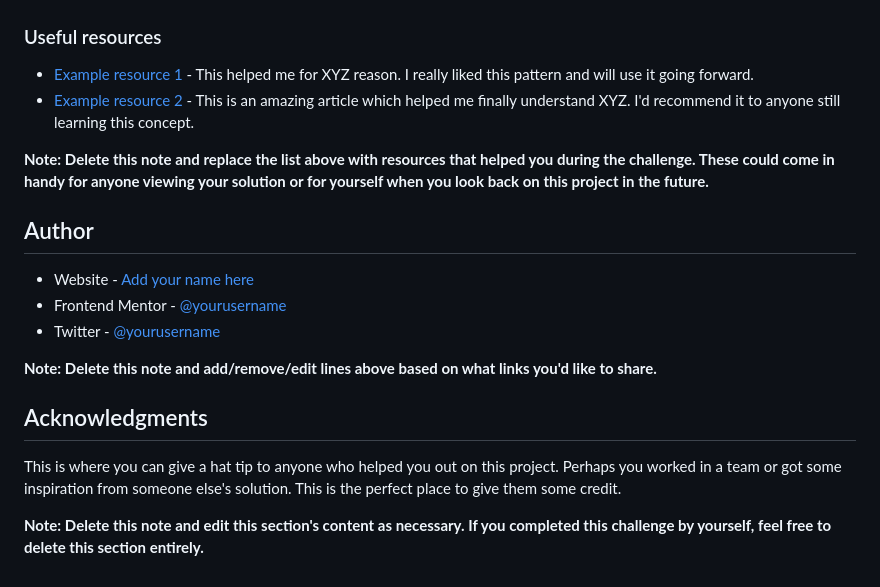
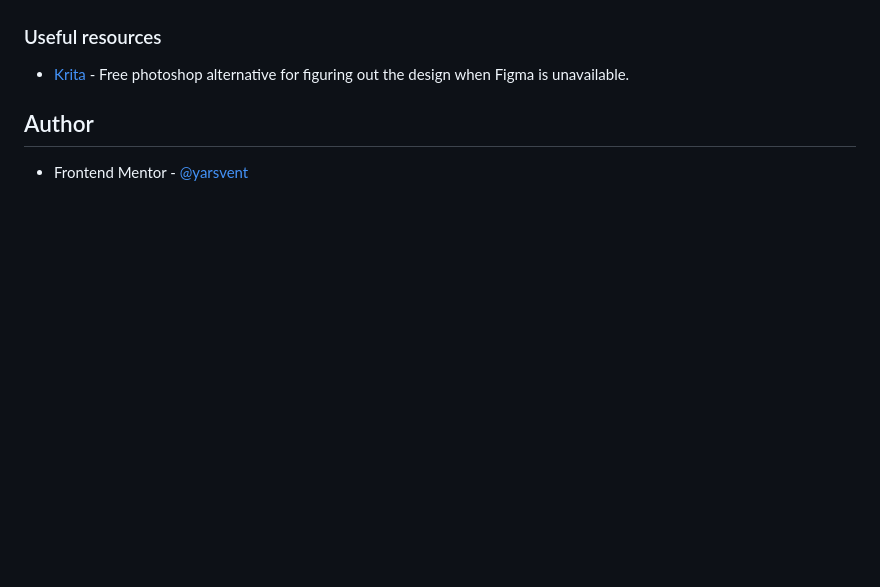
Before and after one commit to yarsvent/project-social-links, a Markdown page: README.md, the part around the change printed below. Rendered like a GitHub page; blank space fills up the shorter version.

```diff
--- a/README.md
+++ b/README.md
@@ -90,21 +50,8 @@ Use this section to outline areas that you want to continue focusing on in futur
 
 ### Useful resources
 
-- [Example resource 1](https://www.example.com) - This helped me for XYZ reason. I really liked this pattern and will use it going forward.
-- [Example resource 2](https://www.example.com) - This is an amazing article which helped me finally understand XYZ. I'd recommend it to anyone still learning this concept.
-
-**Note: Delete this note and replace the list above with resources that helped you during the challenge. These could come in handy for anyone viewing your solution or for yourself when you look back on this project in the future.**
+- [Krita](https://krita.org/en/) - Free photoshop alternative for figuring out the design when Figma is unavailable.
 
 ## Author
 
-- Website - [Add your name here](https://www.your-site.com)
-- Frontend Mentor - [@yourusername](https://www.frontendmentor.io/profile/yourusername)
-- Twitter - [@yourusername](https://www.twitter.com/yourusername)
-
-**Note: Delete this note and add/remove/edit lines above based on what links you'd like to share.**
-
-## Acknowledgments
-
-This is where you can give a hat tip to anyone who helped you out on this project. Perhaps you worked in a team or got some inspiration from someone else's solution. This is the perfect place to give them some credit.
-
-**Note: Delete this note and edit this section's content as necessary. If you completed this challenge by yourself, feel free to delete this section entirely.**
+- Frontend Mentor - [@yarsvent](https://www.frontendmentor.io/profile/yarsvent)
```
Also changed, not shown: other parts of README.md (+7 -47 lines), assets/images/yorik.jpg (added), screenshots/desktop.png (added), screenshots/mobile.png (added), 3 other files.
